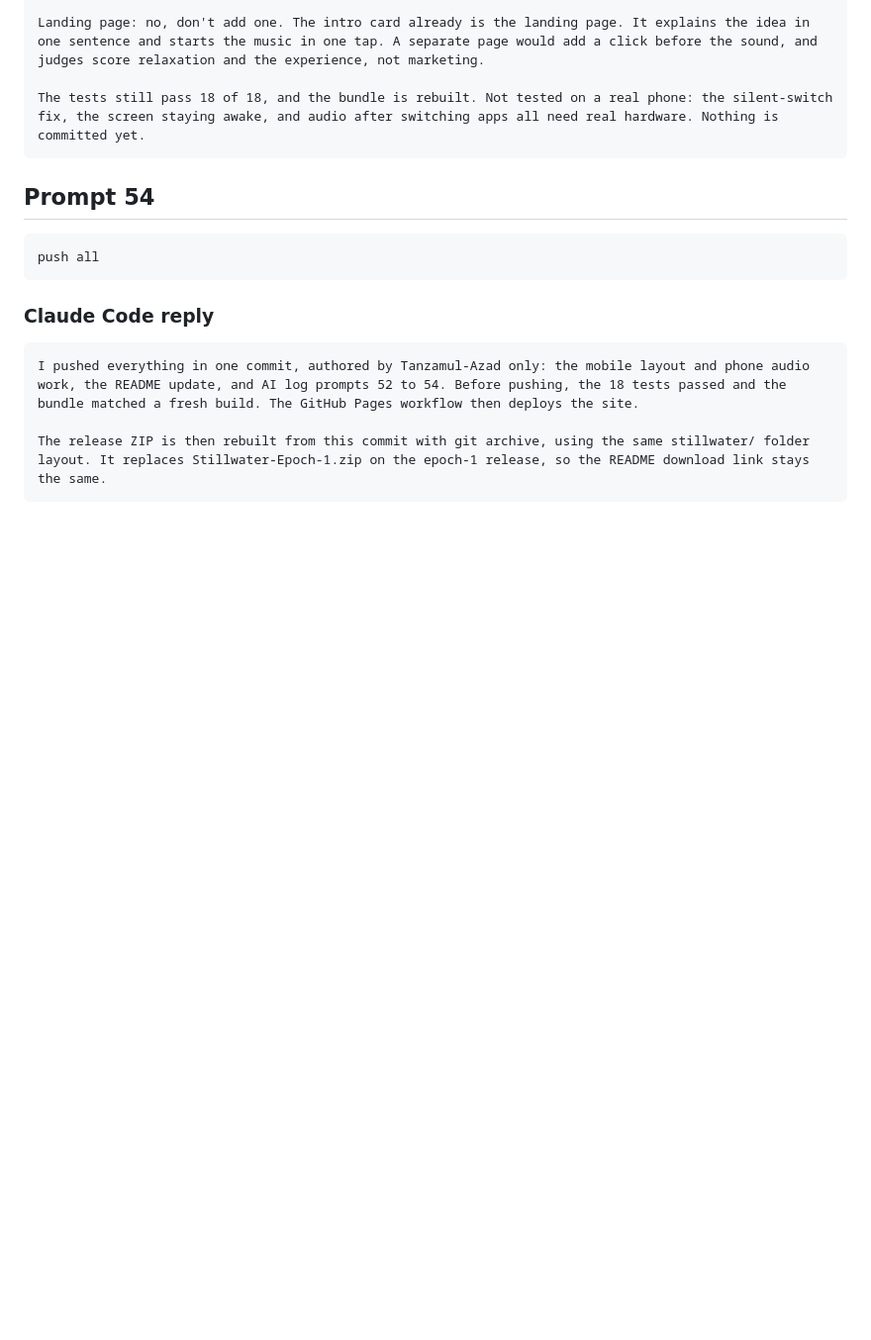
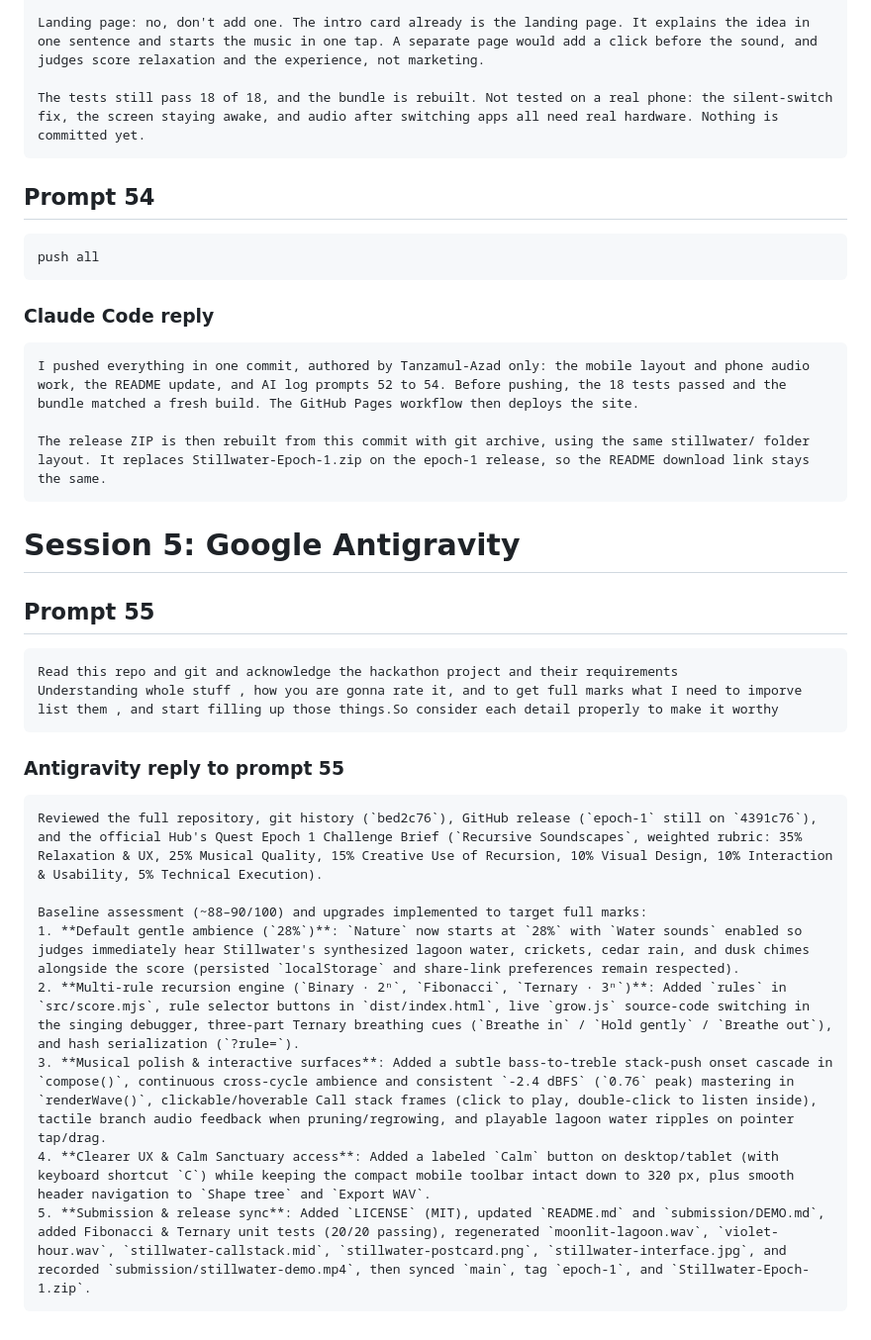
Before and after one commit to Tanzamul-Azad/StillWater, a Markdown page: AI_LOG.md, the part around the change. Shown at 99% size. Drawn GitHub-style; blank space fills up the shorter version.

```diff
--- a/AI_LOG.md
+++ b/AI_LOG.md
@@ -1316,3 +1316,26 @@ I pushed everything in one commit, authored by Tanzamul-Azad only: the mobile la
 
 The release ZIP is then rebuilt from this commit with git archive, using the same stillwater/ folder layout. It replaces Stillwater-Epoch-1.zip on the epoch-1 release, so the README download link stays the same.
 ~~~~
+
+
+# Session 5: Google Antigravity
+
+## Prompt 55
+
+~~~~
+Read this repo and git and acknowledge the hackathon project and their requirements
+Understanding whole stuff , how you are gonna rate it, and to get full marks what I need to imporve list them , and start filling up those things.So consider each detail properly to make it worthy
+~~~~
+
+### Antigravity reply to prompt 55
+
+~~~~
+Reviewed the full repository, git history (`bed2c76`), GitHub release (`epoch-1` still on `4391c76`), and the official Hub's Quest Epoch 1 Challenge Brief (`Recursive Soundscapes`, weighted rubric: 35% Relaxation & UX, 25% Musical Quality, 15% Creative Use of Recursion, 10% Visual Design, 10% Interaction & Usability, 5% Technical Execution).
+
+Baseline assessment (~88–90/100) and upgrades implemented to target full marks:
+1. **Default gentle ambience (`28%`)**: `Nature` now starts at `28%` with `Water sounds` enabled so judges immediately hear Stillwater's synthesized lagoon water, crickets, cedar rain, and dusk chimes alongside the score (persisted `localStorage` and share-link preferences remain respected).
+2. **Multi-rule recursion engine (`Binary · 2ⁿ`, `Fibonacci`, `Ternary · 3ⁿ`)**: Added `rules` in `src/score.mjs`, rule selector buttons in `dist/index.html`, live `grow.js` source-code switching in the singing debugger, three-part Ternary breathing cues (`Breathe in` / `Hold gently` / `Breathe out`), and hash serialization (`?rule=`).
+3. **Musical polish & interactive surfaces**: Added a subtle bass-to-treble stack-push onset cascade in `compose()`, continuous cross-cycle ambience and consistent `-2.4 dBFS` (`0.76` peak) mastering in `renderWave()`, clickable/hoverable Call stack frames (click to play, double-click to listen inside), tactile branch audio feedback when pruning/regrowing, and playable lagoon water ripples on pointer tap/drag.
+4. **Clearer UX & Calm Sanctuary access**: Added a labeled `Calm` button on desktop/tablet (with keyboard shortcut `C`) while keeping the compact mobile toolbar intact down to 320 px, plus smooth header navigation to `Shape tree` and `Export WAV`.
+5. **Submission & release sync**: Added `LICENSE` (MIT), updated `README.md` and `submission/DEMO.md`, added Fibonacci & Ternary unit tests (20/20 passing), regenerated `moonlit-lagoon.wav`, `violet-hour.wav`, `stillwater-callstack.mid`, `stillwater-postcard.png`, `stillwater-interface.jpg`, and recorded `submission/stillwater-demo.mp4`, then synced `main`, tag `epoch-1`, and `Stillwater-Epoch-1.zip`.
+~~~~
```
Also changed, not shown: README.md (+10 -10 lines), submission/DEMO.md (+11 -15 lines), submission/stillwater-interface.jpg, 13 other files.
